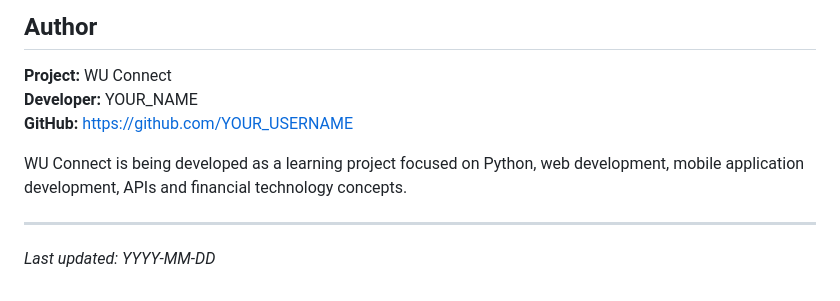
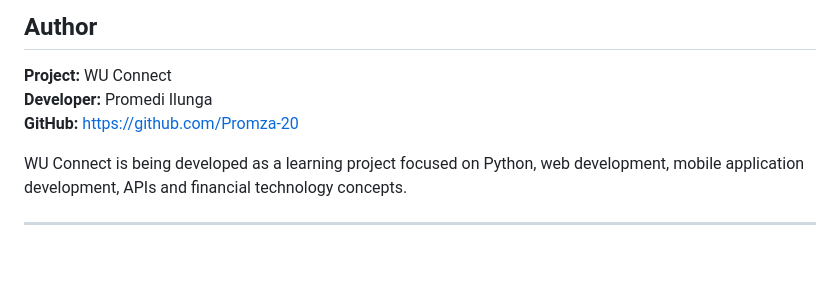
Before and after one commit to Promza-20/wu-connect, a Markdown page: README.md, the part around the change. GitHub-like rendering; blank space fills up the shorter version.

Commit message:
Change developer name and GitHub link
Updated author information in README.md.

```diff
--- a/README.md
+++ b/README.md
@@ -567,11 +567,9 @@ This project is an independent prototype and does not grant rights to third-part
 ## Author
 
 **Project:** WU Connect
-**Developer:** YOUR_NAME
-**GitHub:** https://github.com/YOUR_USERNAME
+**Developer:** Promedi Ilunga
+**GitHub:** https://github.com/Promza-20
 
 WU Connect is being developed as a learning project focused on Python, web development, mobile application development, APIs and financial technology concepts.
 
 ---
-
-*Last updated: YYYY-MM-DD*
```
